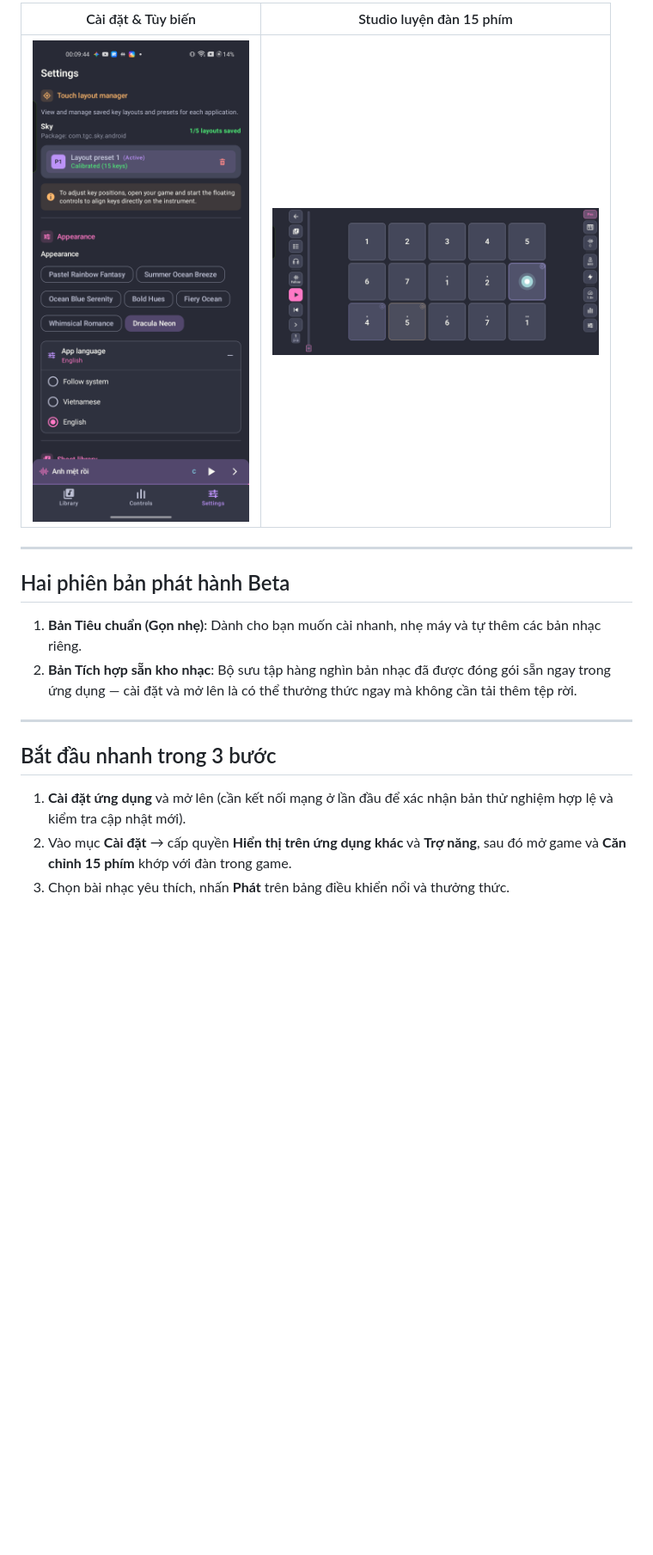
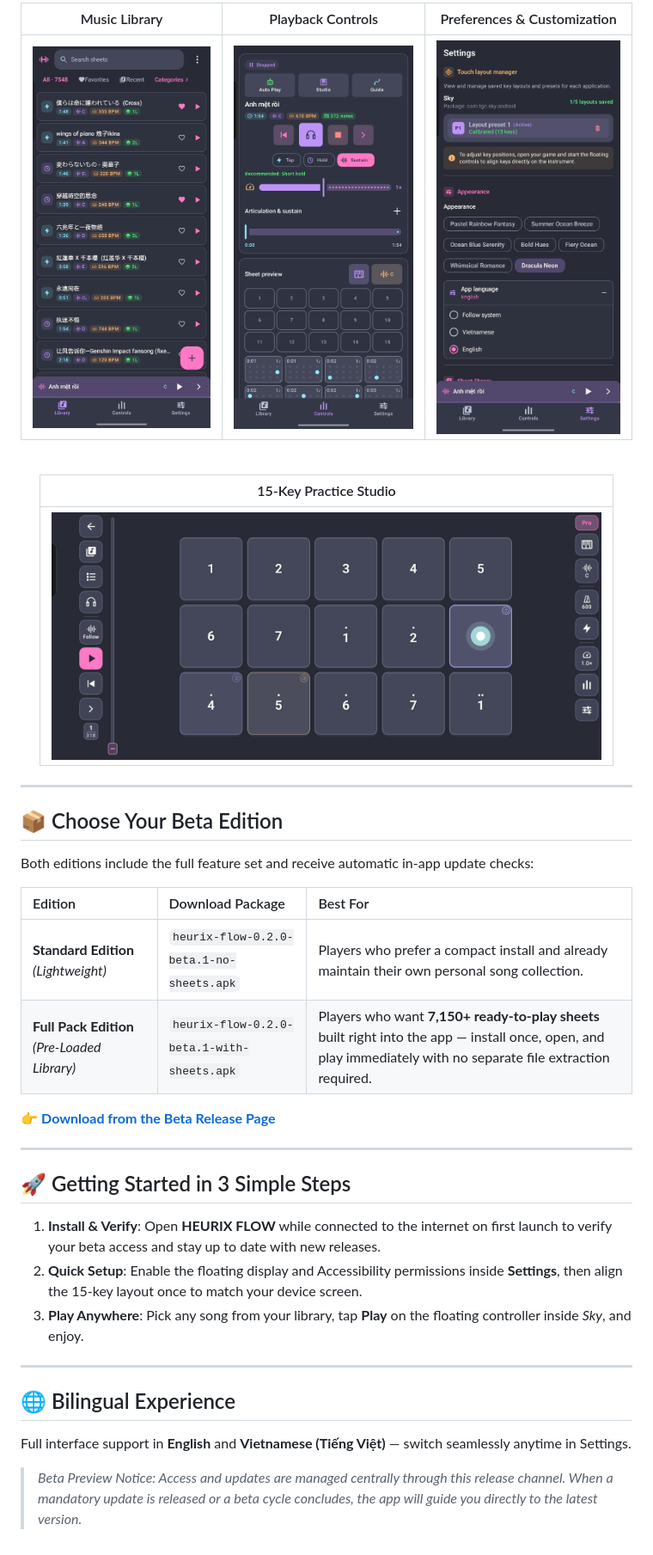
Before and after one commit to nguyendevwk/heurix-flow-beta, a Markdown page: README.md, the part around one of its changes. Shown at 86% size. GitHub-like rendering; pictures changed too: screenshots/controls.png, screenshots/library.png, screenshots/settings.png; blank space fills up the shorter version.

Commit message:
docs: polish commercial English showcase and crop status bar from screenshots

```diff
--- a/README.md
+++ b/README.md
@@ -40,19 +39,41 @@ HEURIX FLOW giúp bạn thưởng thức và luyện tập những bản nhạc
 
-| Cài đặt & Tùy biến | Studio luyện đàn 15 phím |
-| :---: | :---: |
-| <img src="screenshots/settings.png" width="260" alt="Cài đặt HEURIX FLOW" /> | <img src="screenshots/studio.png" width="380" alt="Studio luyện đàn 15 phím" /> |
+| Music Library | Playback Controls | Preferences & Customization |
+| :---: | :---: | :---: |
+| <img src="screenshots/library.png" width="230" alt="HEURIX FLOW Music Library" /> | <img src="screenshots/controls.png" width="230" alt="HEURIX FLOW Playback Controls" /> | <img src="screenshots/settings.png" width="230" alt="HEURIX FLOW Settings" /> |
+
+<br />
+
+| 15-Key Practice Studio |
+| :---: |
+| <img src="screenshots/studio.png" width="640" alt="HEURIX FLOW 15-Key Studio" /> |
+
+</div>
 
 ---
 
-## Hai phiên bản phát hành Beta
+## 📦 Choose Your Beta Edition
 
-1. **Bản Tiêu chuẩn (Gọn nhẹ)**: Dành cho bạn muốn cài nhanh, nhẹ máy và tự thêm các bản nhạc riêng.
-2. **Bản Tích hợp sẵn kho nhạc**: Bộ sưu tập hàng nghìn bản nhạc đã được đóng gói sẵn ngay trong ứng dụng — cài đặt và mở lên là có thể thưởng thức ngay mà không cần tải thêm tệp rời.
+Both editions include the full feature set and receive automatic in-app update checks:
+
+| Edition | Download Package | Best For |
+| :--- | :--- | :--- |
+| **Standard Edition** *(Lightweight)* | `heurix-flow-0.2.0-beta.1-no-sheets.apk` | Players who prefer a compact install and already maintain their own personal song collection. |
+| **Full Pack Edition** *(Pre-Loaded Library)* | `heurix-flow-0.2.0-beta.1-with-sheets.apk` | Players who want **7,150+ ready-to-play sheets** built right into the app — install once, open, and play immediately with no separate file extraction required. |
+
+👉 **[Download from the Beta Release Page](https://github.com/nguyendevwk/heurix-flow-beta/releases/tag/beta-v0.2.0)**
 
 ---
 
-## Bắt đầu nhanh trong 3 bước
+## 🚀 Getting Started in 3 Simple Steps
 
-1. **Cài đặt ứng dụng** và mở lên (cần kết nối mạng ở lần đầu để xác nhận bản thử nghiệm hợp lệ và kiểm tra cập nhật mới).
-2. Vào mục **Cài đặt** → cấp quyền **Hiển thị trên ứng dụng khác** và **Trợ năng**, sau đó mở game và **Căn chỉnh 15 phím** khớp với đàn trong game.
-3. Chọn bài nhạc yêu thích, nhấn **Phát** trên bảng điều khiển nổi và thưởng thức.
+1. **Install & Verify**: Open **HEURIX FLOW** while connected to the internet on first launch to verify your beta access and stay up to date with new releases.
+2. **Quick Setup**: Enable the floating display and Accessibility permissions inside **Settings**, then align the 15-key layout once to match your device screen.
+3. **Play Anywhere**: Pick any song from your library, tap **Play** on the floating controller inside *Sky*, and enjoy.
+
+---
+
+## 🌐 Bilingual Experience
+
+Full interface support in **English** and **Vietnamese (Tiếng Việt)** — switch seamlessly anytime in Settings.
+
+> *Beta Preview Notice: Access and updates are managed centrally through this release channel. When a mandatory update is released or a beta cycle concludes, the app will guide you directly to the latest version.*
```
Also changed, not shown: other parts of README.md (+24 -25 lines).
